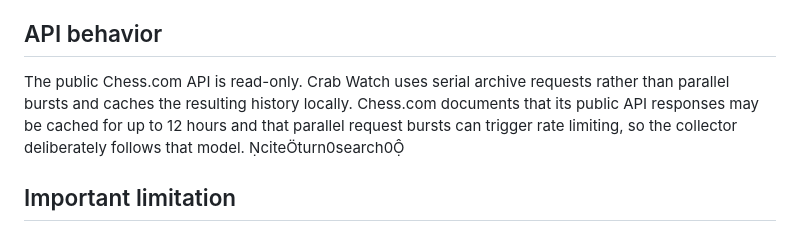
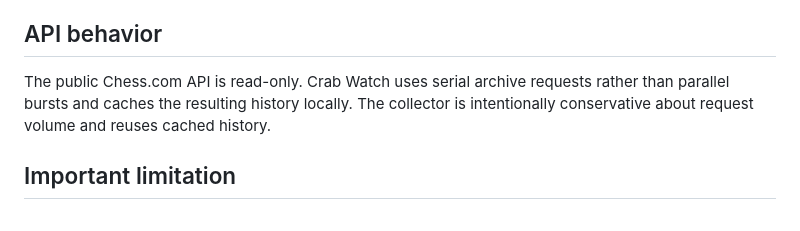
Before and after one commit to Aspheral/Crab-Watch, a Markdown page: README.md, the part around the change. GitHub-like rendering.

Commit message:
Remove documentation markup from README

```diff
--- a/README.md
+++ b/README.md
@@ -48,7 +48,7 @@ The current history layer is deliberately descriptive. It does **not** claim tha
 
 ## API behavior
 
-The public Chess.com API is read-only. Crab Watch uses serial archive requests rather than parallel bursts and caches the resulting history locally. Chess.com documents that its public API responses may be cached for up to 12 hours and that parallel request bursts can trigger rate limiting, so the collector deliberately follows that model. citeturn0search0
+The public Chess.com API is read-only. Crab Watch uses serial archive requests rather than parallel bursts and caches the resulting history locally. The collector is intentionally conservative about request volume and reuses cached history.
 
 ## Important limitation
 
```
